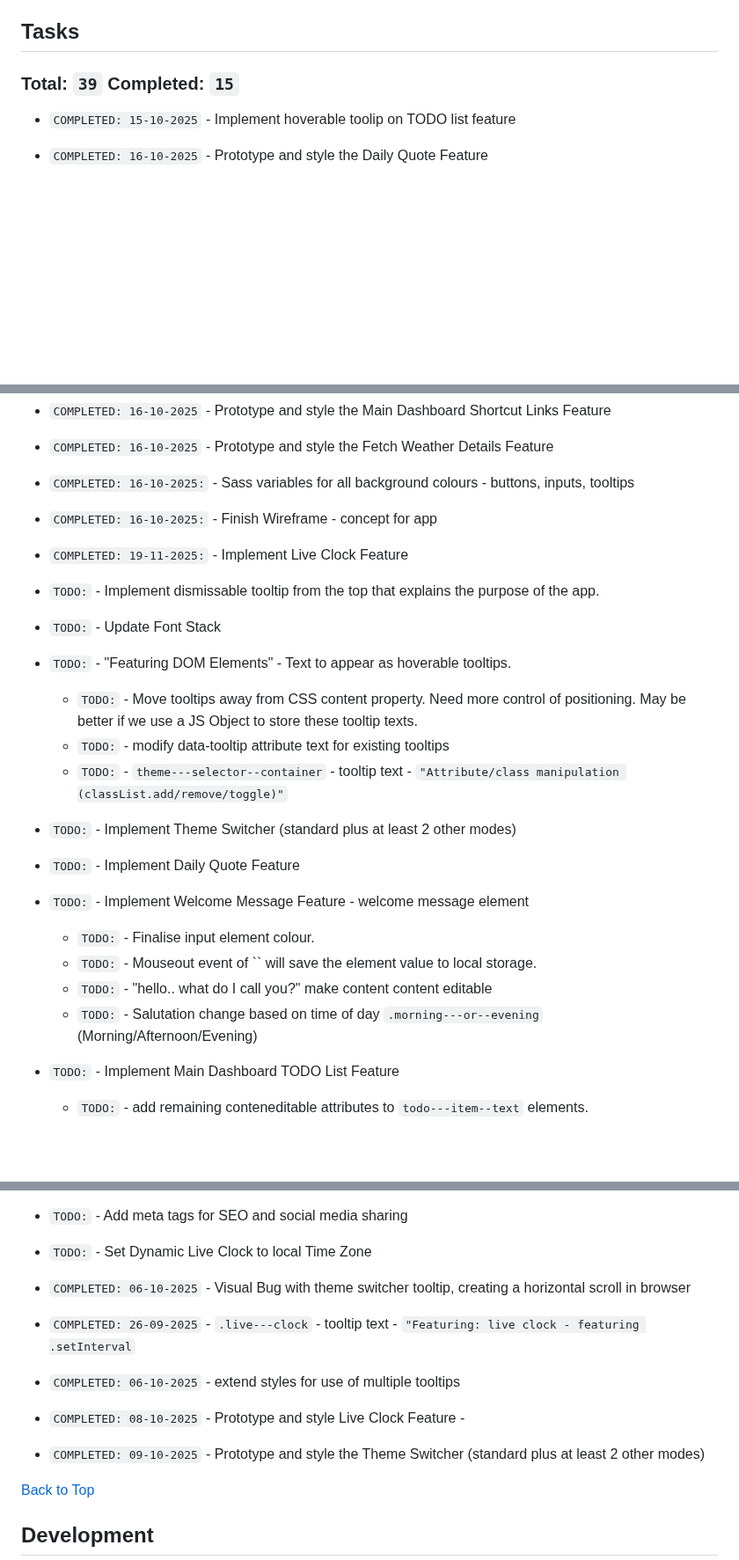
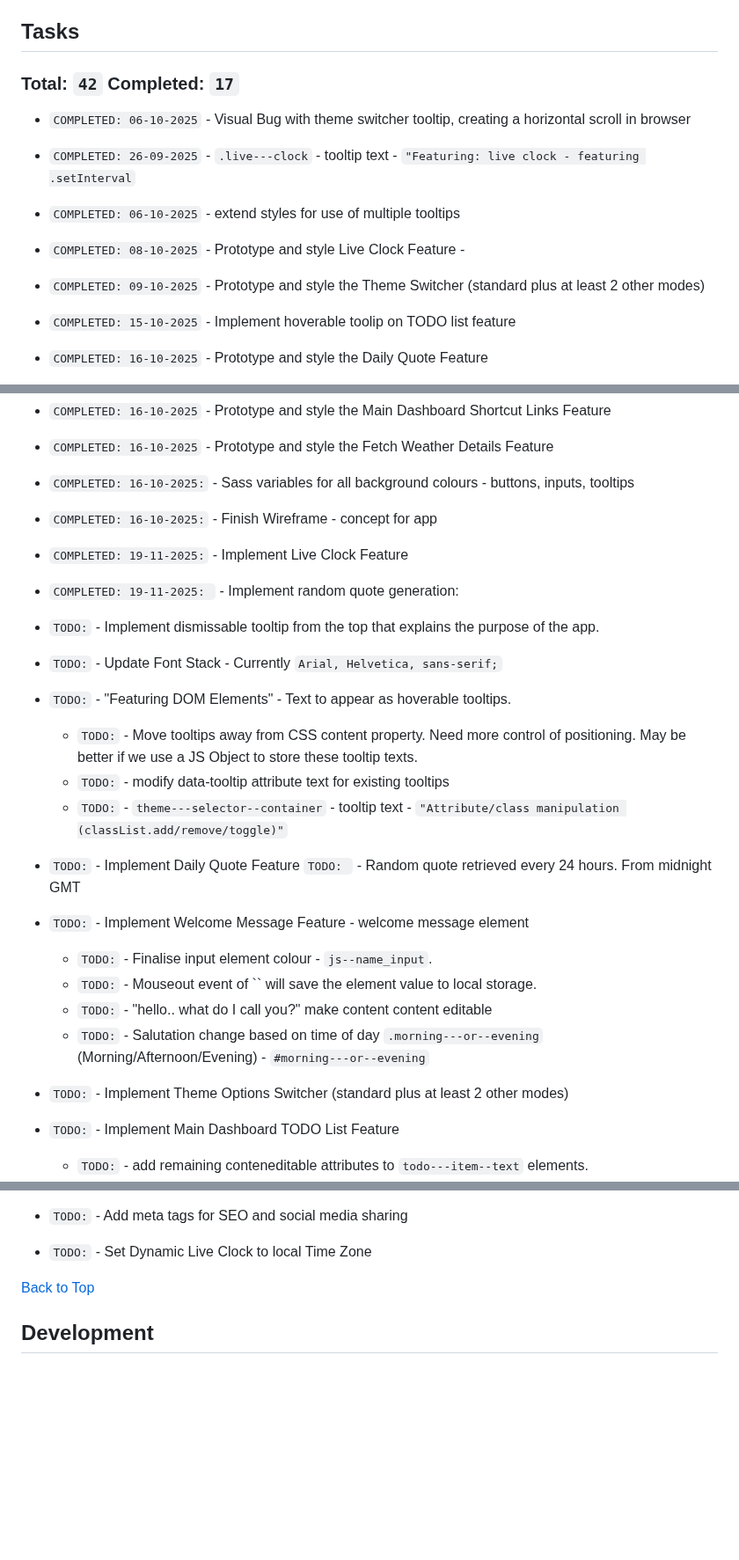
Before and after one commit to jg-digital-media/jgdm_personal_dashboard_dom, a Markdown page: README.md, 3 parts joined by grey strips. Shown at 88% size. GitHub-like rendering; blank space fills up the shorter version.

Commit message:
update task list

```diff
--- a/README.md
+++ b/README.md
@@ -9,8 +9,13 @@ Last Updated: 19-11-2025 - 16:07
 
 ## Tasks
 
-### Total: `39` Completed: `15`
+### Total: `42` Completed: `17`
 
++ `COMPLETED: 06-10-2025` - Visual Bug with theme switcher tooltip, creating a horizontal scroll in browser
++ `COMPLETED: 26-09-2025` - `.live---clock` - tooltip text - `"Featuring: live clock - featuring .setInterval`
++ `COMPLETED: 06-10-2025` - extend styles for use of multiple tooltips
++ `COMPLETED: 08-10-2025` - Prototype and style Live Clock Feature -
++ `COMPLETED: 09-10-2025` - Prototype and style the Theme Switcher (standard plus at least 2 other modes)
 + `COMPLETED: 15-10-2025` - Implement hoverable toolip on TODO list feature
 + `COMPLETED: 16-10-2025` - Prototype and style the Daily Quote Feature
 + `COMPLETED: 16-10-2025` - Prototype and style the Welcome Message Feature - welcome message element
@@ -20,21 +25,24 @@ Last Updated: 19-11-2025 - 16:07
 + `COMPLETED: 16-10-2025` - Prototype and style the Fetch Weather Details Feature
 + `COMPLETED: 16-10-2025:` - Sass variables for all background colours - buttons, inputs, tooltips
 + `COMPLETED: 16-10-2025:` - Finish Wireframe - concept for app
++ `COMPLETED: 19-11-2025:` - Implement Live Clock Feature
++ `COMPLETED: 19-11-2025: ` - Implement random quote generation:
 
-+ `COMPLETED: 19-11-2025:` - Implement Live Clock Feature
 + `TODO:` - Implement dismissable tooltip from the top that explains the purpose of the app.
-+ `TODO:` - Update Font Stack
++ `TODO:` - Update Font Stack - Currently `Arial, Helvetica, sans-serif;`
 + `TODO:` - "Featuring DOM Elements" - Text to appear as hoverable tooltips.
   + `TODO:` - Move tooltips away from CSS content property.  Need more control of positioning. May be better if we use a JS Object to store these tooltip texts.
   + `TODO:` - modify data-tooltip attribute text for existing tooltips
   + `TODO:` - `theme---selector--container` - tooltip text - `"Attribute/class manipulation (classList.add/remove/toggle)"`
-+ `TODO:` - Implement Theme Switcher (standard plus at least 2 other modes)
 + `TODO:` - Implement Daily Quote Feature
+    `TODO: ` - Random quote retrieved every 24 hours. From midnight GMT
 + `TODO:` - Implement Welcome Message Feature - welcome message element
-  + `TODO:` - Finalise input element colour.
+  + `TODO:` - Finalise input element colour - `js--name_input`.
   + `TODO:` - Mouseout event of `` will save the element value to local storage.
   + `TODO:` - "hello.. what do I call you?" make content content editable
-  + `TODO:` - Salutation change based on time of day `.morning---or--evening` (Morning/Afternoon/Evening)
+  + `TODO:` - Salutation change based on time of day `.morning---or--evening` (Morning/Afternoon/Evening) - `#morning---or--evening`
++ `TODO:` - Implement Theme Options Switcher (standard plus at least 2 other modes)
+
 + `TODO:` - Implement Main Dashboard TODO List Feature
   + `TODO:` - add remaining conteneditable attributes to `todo---item--text` elements.
   + `TODO:` - When TODO list items are clicked they should be disabled with no ability to focus on edit them.
@@ -46,11 +54,6 @@ Last Updated: 19-11-2025 - 16:07
 + `TODO:` - Add custom vertical scrolling styles for dashboard sections
 + `TODO:` - Add meta tags for SEO and social media sharing
 + `TODO:` - Set Dynamic Live Clock to local Time Zone
-+ `COMPLETED: 06-10-2025` - Visual Bug with theme switcher tooltip, creating a horizontal scroll in browser
-+ `COMPLETED: 26-09-2025` - `.live---clock` - tooltip text - `"Featuring: live clock - featuring .setInterval`
-+ `COMPLETED: 06-10-2025` - extend styles for use of multiple tooltips
-+ `COMPLETED: 08-10-2025` - Prototype and style Live Clock Feature -
-+ `COMPLETED: 09-10-2025` - Prototype and style the Theme Switcher (standard plus at least 2 other modes)
 
 <!-- .innerText or .textContent -->
 
```
Also changed, not shown: other parts of README.md (+1 -1 lines).
